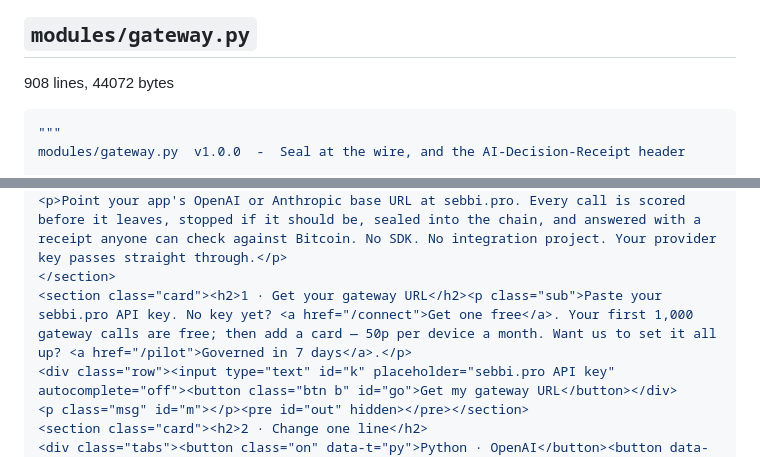
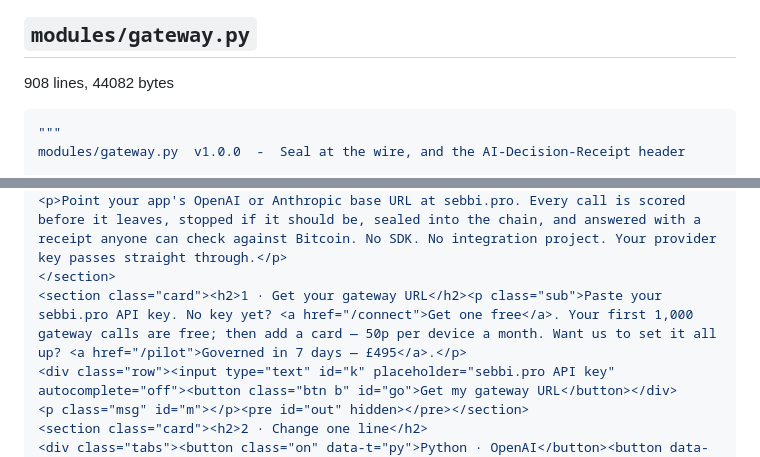
Before and after one commit to justrightdecorators-ops/aileash, a Markdown page: bundle/CODEBASE-12.md, 2 parts joined by grey strips. Drawn GitHub-style.

````diff
--- a/bundle/CODEBASE-12.md
+++ b/bundle/CODEBASE-12.md
@@ -8,7 +8,7 @@ Contains:
 
 ## `modules/gateway.py`
 
-908 lines, 44072 bytes
+908 lines, 44082 bytes
 
 ```python
 """
@@ -779,7 +779,7 @@ def _gateway_page():
 <h1>Change one line.<br><em>Govern every AI call.</em></h1>
 <p>Point your app's OpenAI or Anthropic base URL at sebbi.pro. Every call is scored before it leaves, stopped if it should be, sealed into the chain, and answered with a receipt anyone can check against Bitcoin. No SDK. No integration project. Your provider key passes straight through.</p>
 </section>
-<section class="card"><h2>1 · Get your gateway URL</h2><p class="sub">Paste your sebbi.pro API key. No key yet? <a href="/connect">Get one free</a>. Your first 1,000 gateway calls are free; then add a card — 50p per device a month. Want us to set it all up? <a href="/pilot">Governed in 7 days</a>.</p>
+<section class="card"><h2>1 · Get your gateway URL</h2><p class="sub">Paste your sebbi.pro API key. No key yet? <a href="/connect">Get one free</a>. Your first 1,000 gateway calls are free; then add a card — 50p per device a month. Want us to set it all up? <a href="/pilot">Governed in 7 days — £495</a>.</p>
 <div class="row"><input type="text" id="k" placeholder="sebbi.pro API key" autocomplete="off"><button class="btn b" id="go">Get my gateway URL</button></div>
 <p class="msg" id="m"></p><pre id="out" hidden></pre></section>
 <section class="card"><h2>2 · Change one line</h2>
````
Also changed, not shown: bundle/CODEBASE-18.md (+6 -4 lines).
